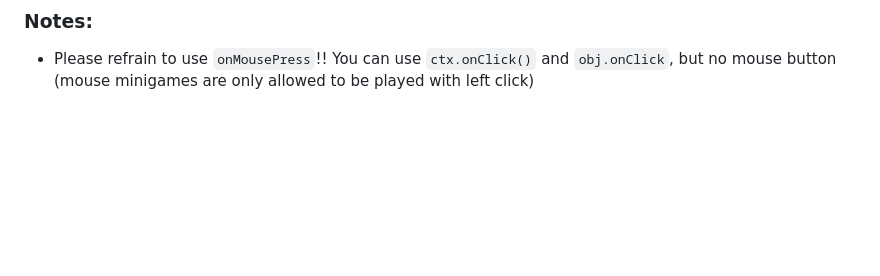
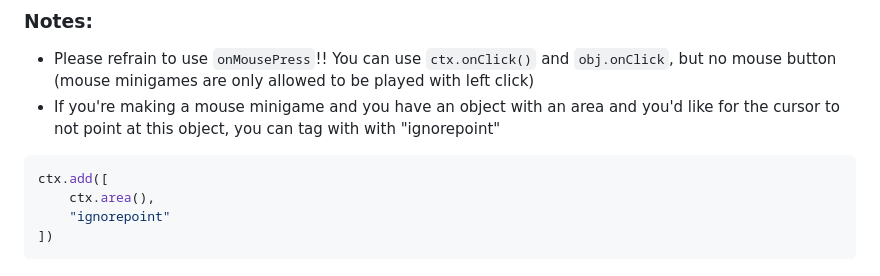
Before and after one commit to itzKiwiSky/KAPLAYware, a Markdown page: README.md, the part around the change. Rendered like a GitHub page; blank space fills up the shorter version.

````diff
--- a/README.md
+++ b/README.md
@@ -31,3 +31,10 @@ ctx.add([
 
 ### Notes:
 - Please refrain to use `onMousePress`!! You can use `ctx.onClick()` and `obj.onClick`, but no mouse button (mouse minigames are only allowed to be played with left click)
+- If you're making a mouse minigame and you have an object with an area and you'd like for the cursor to not point at this object, you can tag with with "ignorepoint"
+```ts
+ctx.add([
+    ctx.area(),
+    "ignorepoint"
+])
+```
````
Also changed, not shown: assets/fonts/happy.png (added), 10 other files.
